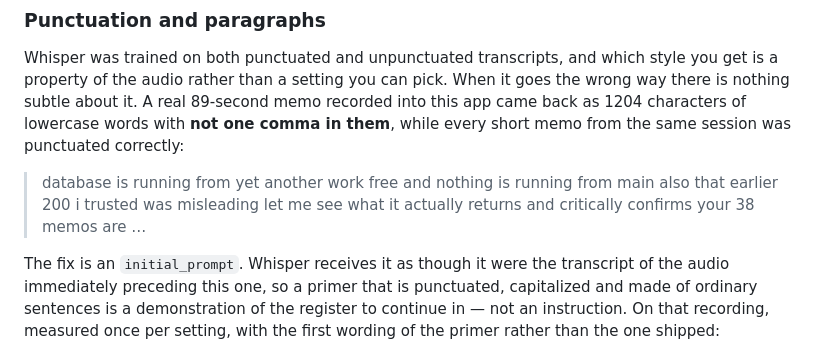
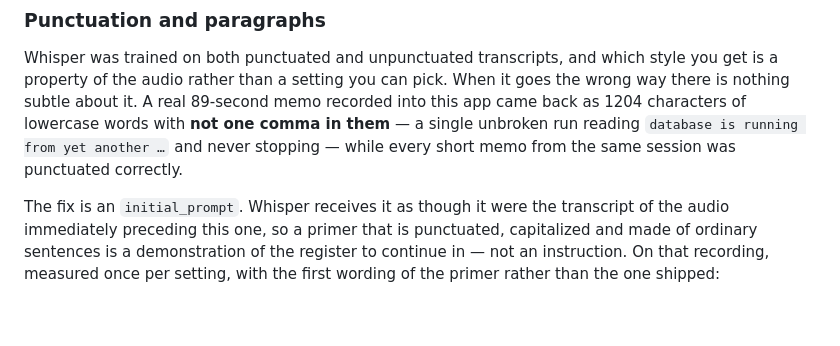
Before and after one commit to ReviveRT/memo-app, a Markdown page: README.md, the part around the change. Drawn GitHub-style; blank space fills up the shorter version.

Commit message:
Trim the quoted memo out of the README
The failure it illustrates is real and worth showing, but the illustration was
three lines of somebody's actual voice memo sitting in the most-shared file in
the repo. Seven words carry the same point -- lowercase, no punctuation, does
not stop -- and the numbers around it are what the claim actually rests on.

```diff
--- a/README.md
+++ b/README.md
@@ -343,12 +343,9 @@ Whisper was trained on both punctuated and unpunctuated transcripts, and which
 style you get is a property of the audio rather than a setting you can pick. When
 it goes the wrong way there is nothing subtle about it. A real 89-second memo
 recorded into this app came back as 1204 characters of lowercase words with **not
-one comma in them**, while every short memo from the same session was punctuated
-correctly:
-
-> database is running from yet another work free and nothing is running from main
-> also that earlier 200 i trusted was misleading let me see what it actually
-> returns and critically confirms your 38 memos are …
+one comma in them** — a single unbroken run reading `database is running from yet
+another …` and never stopping — while every short memo from the same session was
+punctuated correctly.
 
 The fix is an `initial_prompt`. Whisper receives it as though it were the
 transcript of the audio immediately preceding this one, so a primer that is
```
